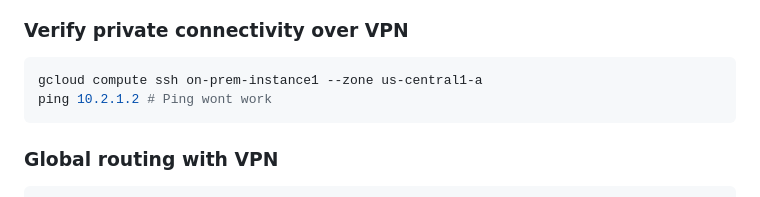
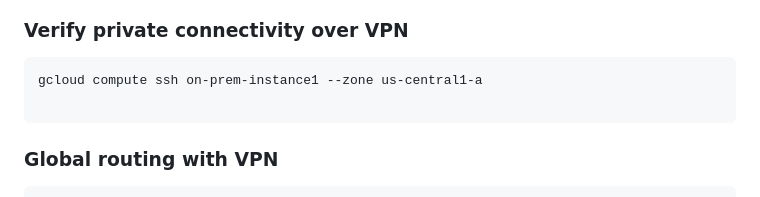
Before and after one commit to devopswithcloud/GoogleCloudPlatform, a Markdown page: vpn_dynamic_ha.md, the part around the change. GitHub-like rendering.

````diff
--- a/vpn_dynamic_ha.md
+++ b/vpn_dynamic_ha.md
@@ -260,7 +260,7 @@ gcloud beta compute vpn-tunnels describe on-prem-tunnel1 \
 ### Verify private connectivity over VPN
 ```bash
 gcloud compute ssh on-prem-instance1 --zone us-central1-a
-ping 10.2.1.2 # Ping wont work
+
 ```
 
 ### Global routing with VPN
````
